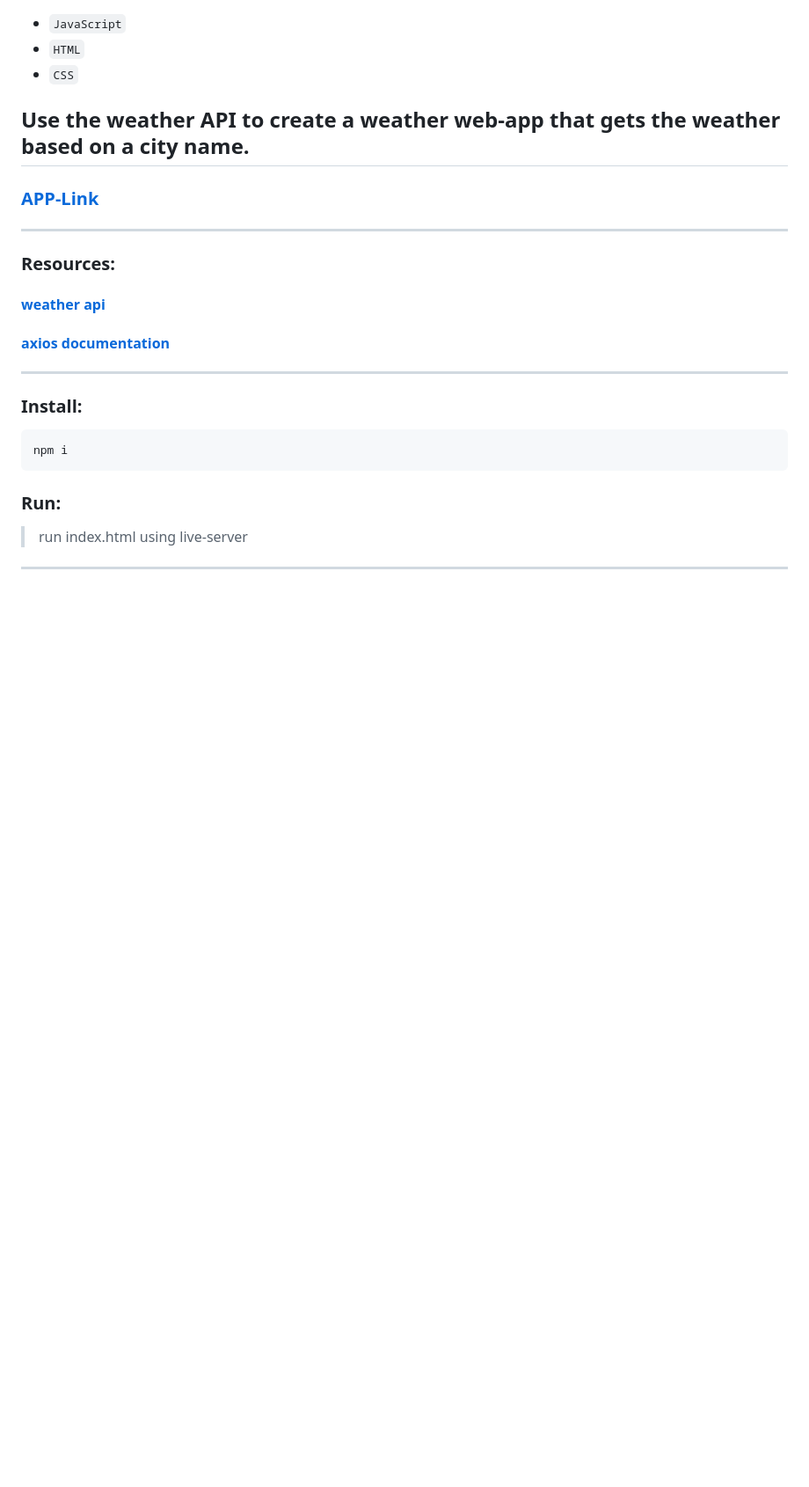
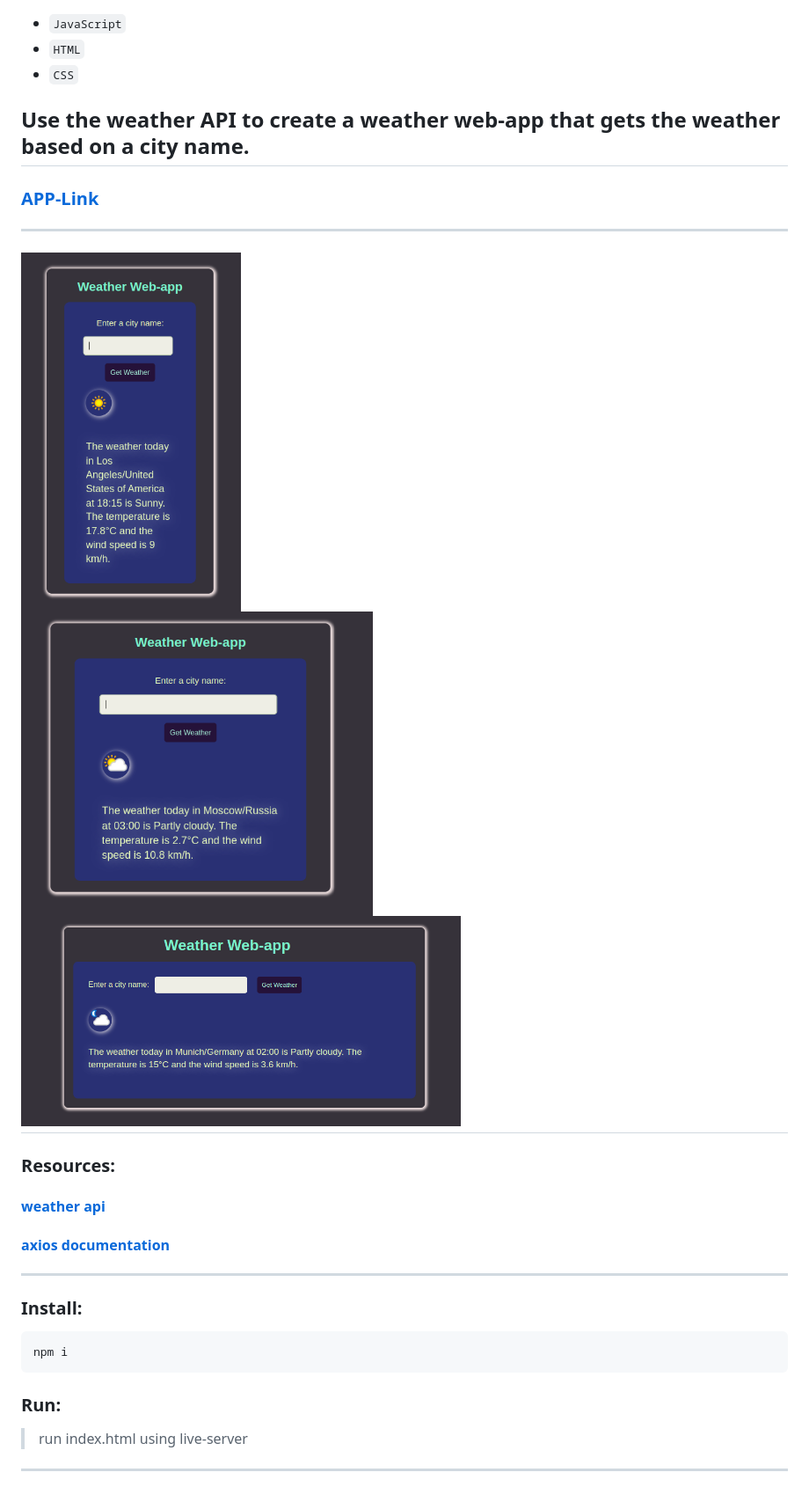
Before and after one commit to salimov333/weather-web-app, a Markdown page: README.MD, the part around the change printed below. Shown: that part at 88% size. Rendered like a GitHub page; pictures changed too: src/images/desktop.png (added), src/images/mobile.png (added), src/images/tablet.png (added); blank space fills up the shorter version.

Commit message:
added images

```diff
--- a/README.MD
+++ b/README.MD
@@ -5,6 +5,10 @@
 - `CSS`
 ## Use the weather API to create a weather web-app that gets the weather based on a city name.
 ### [APP-Link](https://salimov333.github.io/weather-web-app/)
+---
+<img src="./src/images/mobile.png" alt="mobile-img" title="mobile" width="250" height="350" />\
+<img src="./src/images/tablet.png" alt="tablet-img" title="tablet" width="400" height="300" />\
+<img src="./src/images/desktop.png" alt="desktop-img" title="desktop" width="500" height="250" />
 ---
 ### Resources:
 #### [weather api](https://www.weatherapi.com/)
```
Also changed, not shown: other parts of README.MD (+1 -1 lines).
